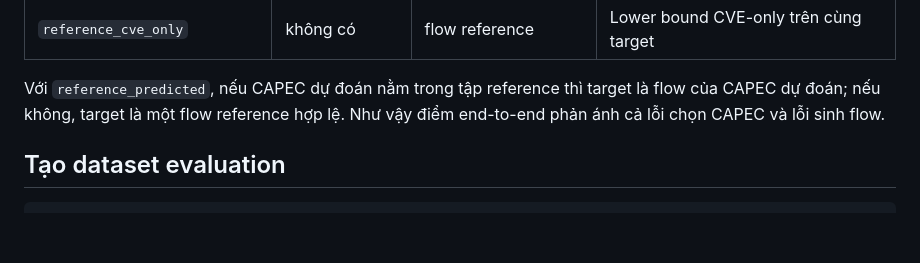
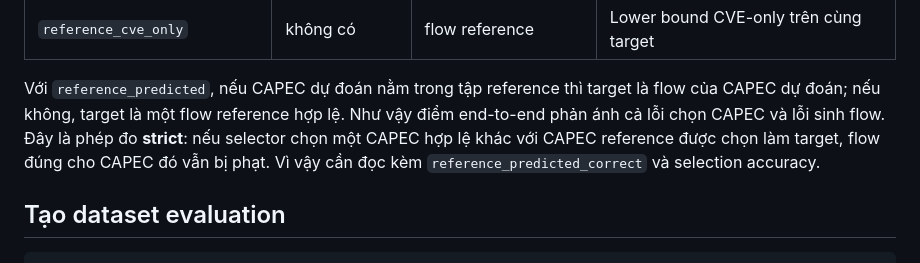
Before and after one commit to Hoang-Minh-Hieu-2806/Vuln2Action-Lab, a Markdown page: docs/hybrid-two-stage-vi.md, the part around the change. Drawn GitHub-style; blank space fills up the shorter version.

Commit message:
docs: clarify strict hybrid reference evaluation

```diff
--- a/docs/hybrid-two-stage-vi.md
+++ b/docs/hybrid-two-stage-vi.md
@@ -50,7 +50,10 @@ Hai nhóm view:
 
 Với `reference_predicted`, nếu CAPEC dự đoán nằm trong tập reference thì target
 là flow của CAPEC dự đoán; nếu không, target là một flow reference hợp lệ. Như
-vậy điểm end-to-end phản ánh cả lỗi chọn CAPEC và lỗi sinh flow.
+vậy điểm end-to-end phản ánh cả lỗi chọn CAPEC và lỗi sinh flow. Đây là phép đo
+**strict**: nếu selector chọn một CAPEC hợp lệ khác với CAPEC reference được
+chọn làm target, flow đúng cho CAPEC đó vẫn bị phạt. Vì vậy cần đọc kèm
+`reference_predicted_correct` và selection accuracy.
 
 ## Tạo dataset evaluation
 
```
